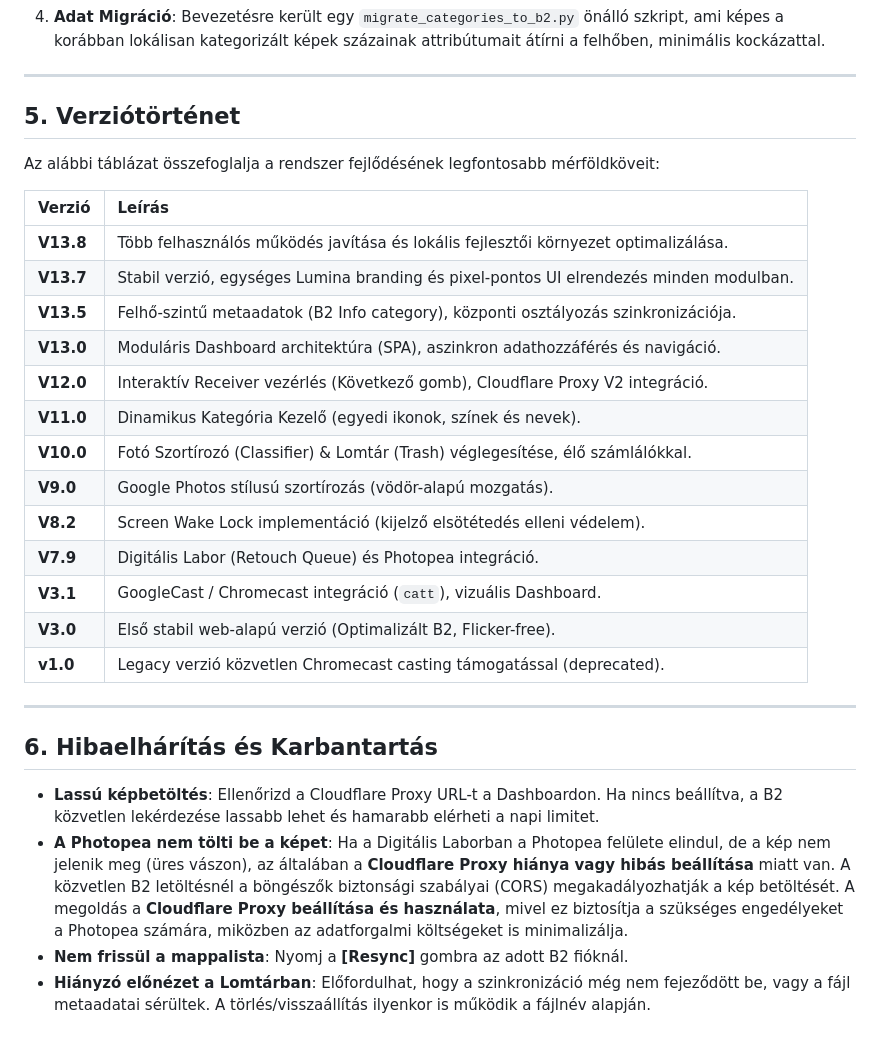
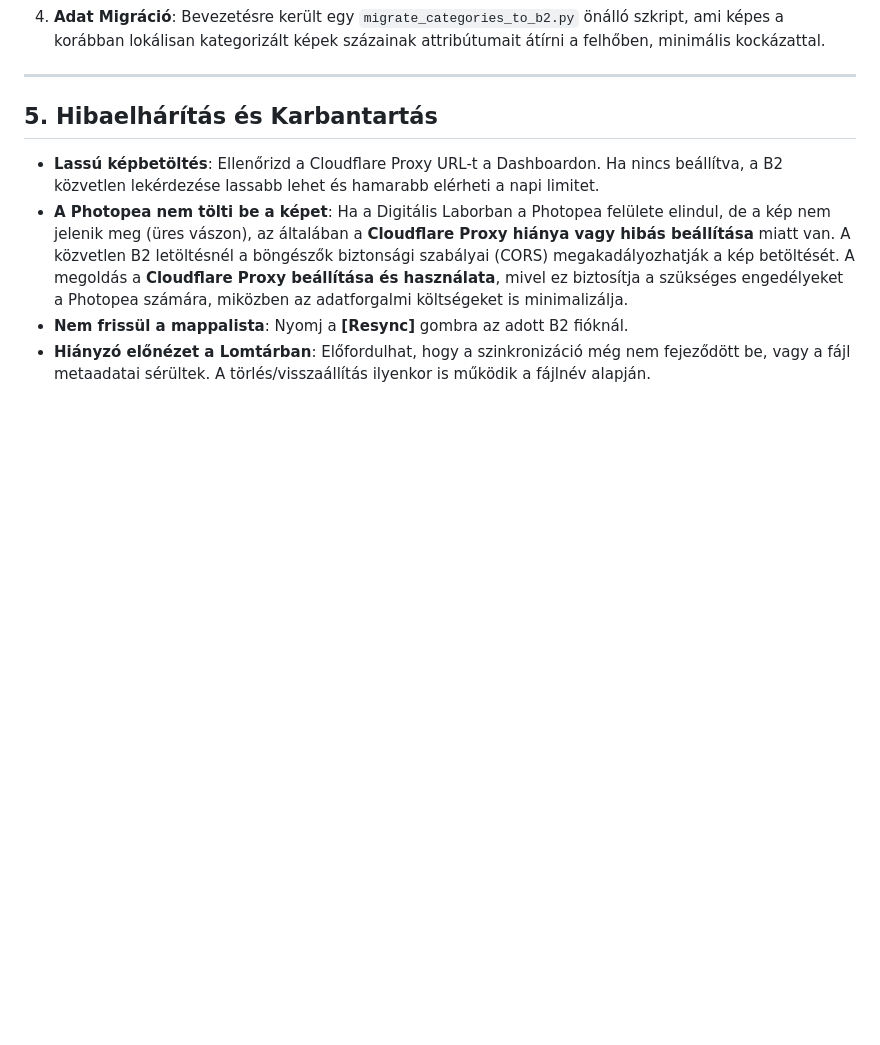
Before and after one commit to TTTZsolt/google-photos-slideshow, a Markdown page: DOKUMENTACIO.md, the part around the change. GitHub-like rendering; blank space fills up the shorter version.

Commit message:
V13.8: Verziotorteneti szekcio eltavolitasa (atkerult a verziokontroll.md-be)

```diff
--- a/DOKUMENTACIO.md
+++ b/DOKUMENTACIO.md
@@ -156,29 +156,7 @@ A V13.8-as verzió a legnagyobb mérföldkő az adatbiztonság és a konzisztenc
 
 ---
 
-## 5. Verziótörténet
-
-Az alábbi táblázat összefoglalja a rendszer fejlődésének legfontosabb mérföldköveit:
-
-| Verzió | Leírás |
-| :--- | :--- |
-| **V13.8** | Több felhasználós működés javítása és lokális fejlesztői környezet optimalizálása. |
-| **V13.7** | Stabil verzió, egységes Lumina branding és pixel-pontos UI elrendezés minden modulban. |
-| **V13.5** | Felhő-szintű metaadatok (B2 Info category), központi osztályozás szinkronizációja. |
-| **V13.0** | Moduláris Dashboard architektúra (SPA), aszinkron adathozzáférés és navigáció. |
-| **V12.0** | Interaktív Receiver vezérlés (Következő gomb), Cloudflare Proxy V2 integráció. |
-| **V11.0** | Dinamikus Kategória Kezelő (egyedi ikonok, színek és nevek). |
-| **V10.0** | Fotó Szortírozó (Classifier) & Lomtár (Trash) véglegesítése, élő számlálókkal. |
-| **V9.0** | Google Photos stílusú szortírozás (vödör-alapú mozgatás). |
-| **V8.2** | Screen Wake Lock implementáció (kijelző elsötétedés elleni védelem). |
-| **V7.9** | Digitális Labor (Retouch Queue) és Photopea integráció. |
-| **V3.1** | GoogleCast / Chromecast integráció (`catt`), vizuális Dashboard. |
-| **V3.0** | Első stabil web-alapú verzió (Optimalizált B2, Flicker-free). |
-| **v1.0** | Legacy verzió közvetlen Chromecast casting támogatással (deprecated). |
-
----
-
-## 6. Hibaelhárítás és Karbantartás
+## 5. Hibaelhárítás és Karbantartás
 
 *   **Lassú képbetöltés**: Ellenőrizd a Cloudflare Proxy URL-t a Dashboardon. Ha nincs beállítva, a B2 közvetlen lekérdezése lassabb lehet és hamarabb elérheti a napi limitet.
 *   **A Photopea nem tölti be a képet**: Ha a Digitális Laborban a Photopea felülete elindul, de a kép nem jelenik meg (üres vászon), az általában a **Cloudflare Proxy hiánya vagy hibás beállítása** miatt van. A közvetlen B2 letöltésnél a böngészők biztonsági szabályai (CORS) megakadályozhatják a kép betöltését. A megoldás a **Cloudflare Proxy beállítása és használata**, mivel ez biztosítja a szükséges engedélyeket a Photopea számára, miközben az adatforgalmi költségeket is minimalizálja.
```
